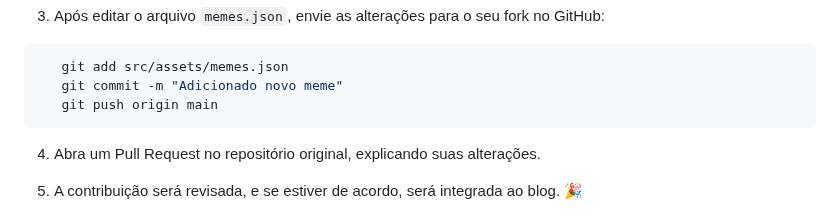
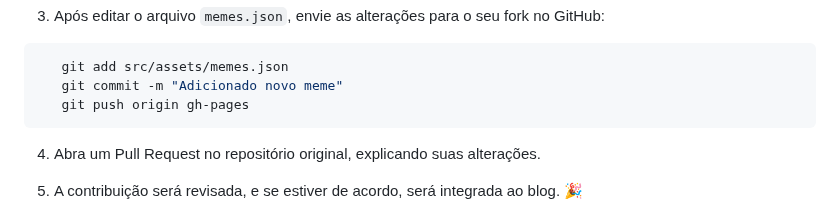
Before and after one commit to joaop9425/buguinho, a Markdown page: assets/README.md, the part around the change. GitHub-like rendering.

````diff
--- a/assets/README.md
+++ b/assets/README.md
@@ -66,7 +66,7 @@ Adicione um novo objeto ao arquivo no formato:
 ```bash
    git add src/assets/memes.json
    git commit -m "Adicionado novo meme"
-   git push origin main
+   git push origin gh-pages
 ```
 
 4. Abra um Pull Request no repositório original, explicando suas alterações.
````
